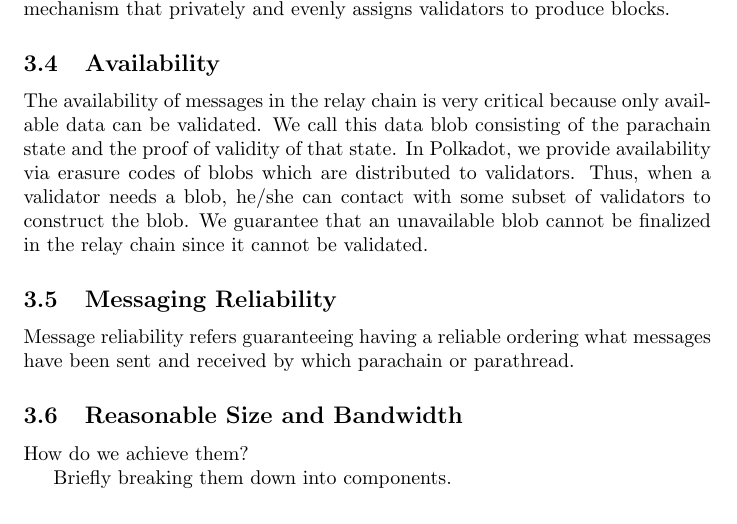
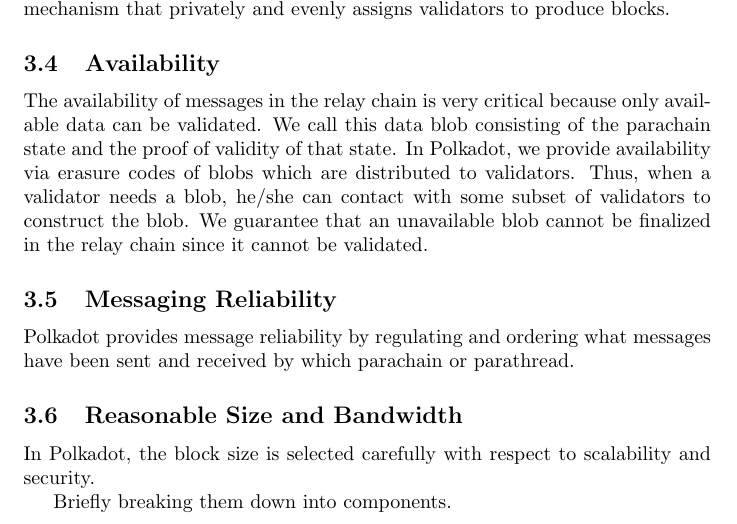
Before and after one commit to w3f/research, a LaTeX paper (docs/polkadot/Polkadot-OverviewPaper/main.tex, which reads docs/polkadot/Polkadot-OverviewPaper/properties.tex): part of page 4 of 24, cut so that both start at the same text. Compiled offline with pdfLaTeX.

Commit message:
Polkadot paper: reasonable size and bandwith

```diff
--- a/docs/polkadot/Polkadot-OverviewPaper/properties.tex
+++ b/docs/polkadot/Polkadot-OverviewPaper/properties.tex
@@ -16,10 +16,13 @@
  \subsection{Availability}
 The availability of messages in the relay chain is very critical because only available data can be validated. We call this data blob consisting of the parachain state and the proof of validity of that state. In Polkadot, we provide availability via erasure codes of blobs which are distributed to validators. Thus, when a validator needs a blob, he/she can contact with some subset of validators to construct the blob. We guarantee that an unavailable blob cannot be finalized in the relay chain since it cannot be validated.
 
- \subsection{Messaging Reliability} Message reliability refers guaranteeing having a reliable ordering what messages have been sent and received by which parachain or parathread.
 
- \subsection{Reasonable Size and Bandwidth}
 
- How do we achieve them?
+%TODO IN FUTURE: We may need to add more detail about the following two properties
+\subsection{Messaging Reliability} Polkadot provides message reliability by regulating and ordering what messages have been sent and received by which parachain or parathread.
+
+\subsection{Reasonable Size and Bandwidth} In Polkadot, the block size is selected carefully with respect to scalability and security.
+
+% How do we achieve them?
 
  Briefly breaking them down into components.
```
